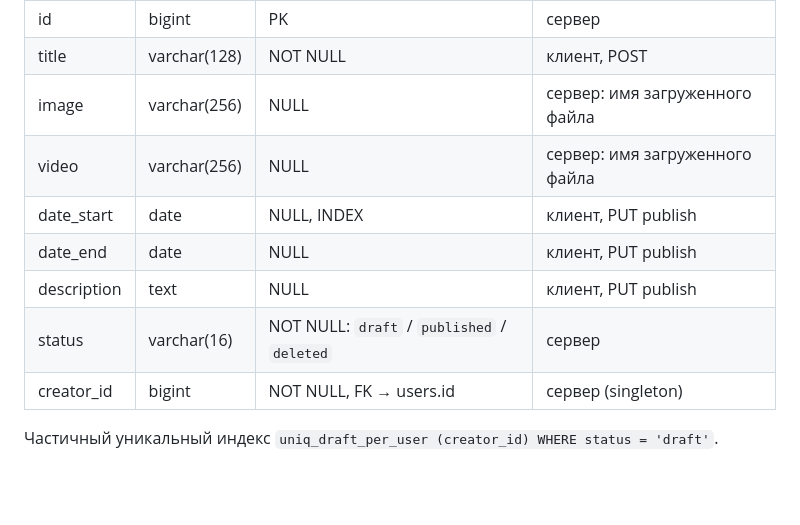
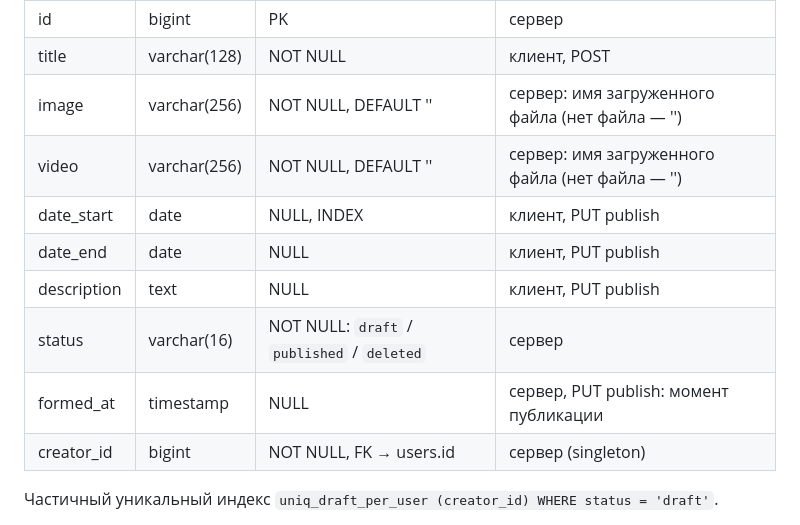
Before and after one commit to umidjaaan/web-app-development-2026, a Markdown page: README.md, the part around the change. Rendered like a GitHub page; blank space fills up the shorter version.

Commit message:
ЛР3: 4 необязательных поля (formed_at), новые ER и диаграмма классов

```diff
--- a/README.md
+++ b/README.md
@@ -139,12 +139,13 @@ ER-диаграмма — [docs/er.png](docs/er.png), исходник — [docs
 |---|---|---|---|
 | id | bigint | PK | сервер |
 | title | varchar(128) | NOT NULL | клиент, POST |
-| image | varchar(256) | NULL | сервер: имя загруженного файла |
-| video | varchar(256) | NULL | сервер: имя загруженного файла |
+| image | varchar(256) | NOT NULL, DEFAULT '' | сервер: имя загруженного файла (нет файла — '') |
+| video | varchar(256) | NOT NULL, DEFAULT '' | сервер: имя загруженного файла (нет файла — '') |
 | date_start | date | NULL, INDEX | клиент, PUT publish |
 | date_end | date | NULL | клиент, PUT publish |
 | description | text | NULL | клиент, PUT publish |
 | status | varchar(16) | NOT NULL: `draft` / `published` / `deleted` | сервер |
+| formed_at | timestamp | NULL | сервер, PUT publish: момент публикации |
 | creator_id | bigint | NOT NULL, FK → users.id | сервер (singleton) |
 
 Частичный уникальный индекс `uniq_draft_per_user (creator_id) WHERE status = 'draft'`.
```
Also changed, not shown: docs/er.md (+8 -3 lines), docs/classes.png, docs/er.png, 11 other files.
